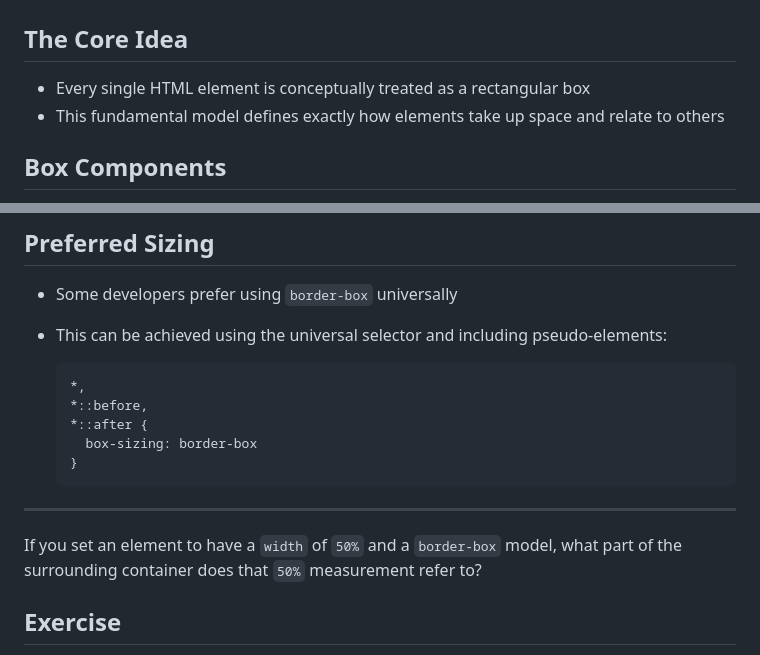
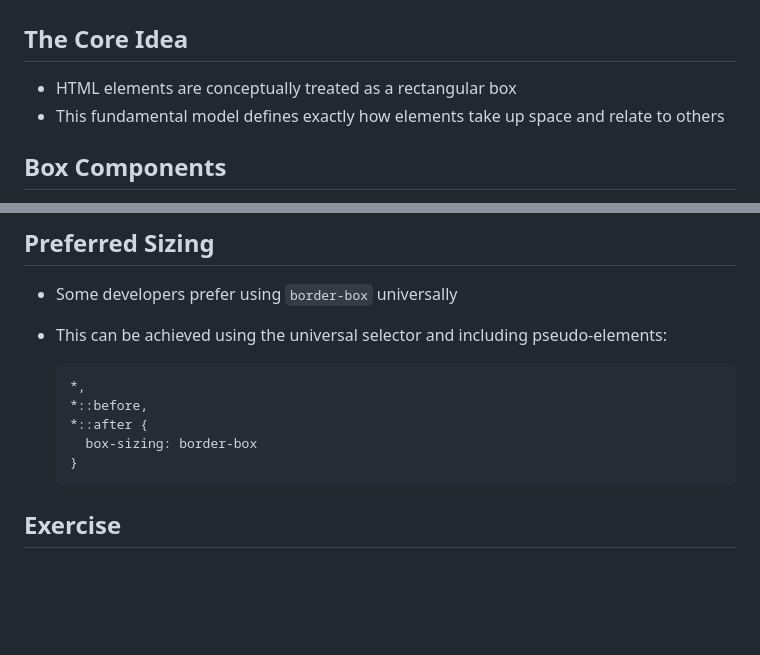
Before and after one commit to jncraton/web-apps-cpsc2330, a Markdown page: lectures/31-box-model.md, 2 parts joined by grey strips. Drawn GitHub-style; blank space fills up the shorter version.

Commit message:
Update lecture

````diff
--- a/lectures/31-box-model.md
+++ b/lectures/31-box-model.md
@@ -6,7 +6,7 @@ reading: '[MDN: Box Model](https://developer.mozilla.org/en-US/docs/Learn_web_de
 
 ## The Core Idea
 
-- Every single HTML element is conceptually treated as a rectangular box
+- HTML elements are conceptually treated as a rectangular box
 - This fundamental model defines exactly how elements take up space and relate to others
 
 ## Box Components
@@ -118,10 +118,6 @@ What issues might arise if you try to apply a `width` or `height` property to a
   }
   ```
 
----
-
-If you set an element to have a `width` of `50%` and a `border-box` model, what part of the surrounding container does that `50%` measurement refer to?
-
 ## Exercise
 
 A box has `width: 200px`, `padding: 10px`, and `border: 5px solid`. Calculate the total rendered width under both the `content-box` and `border-box` models.
````
Also changed, not shown: other parts of lectures/31-box-model.md (+1 -1 lines).
